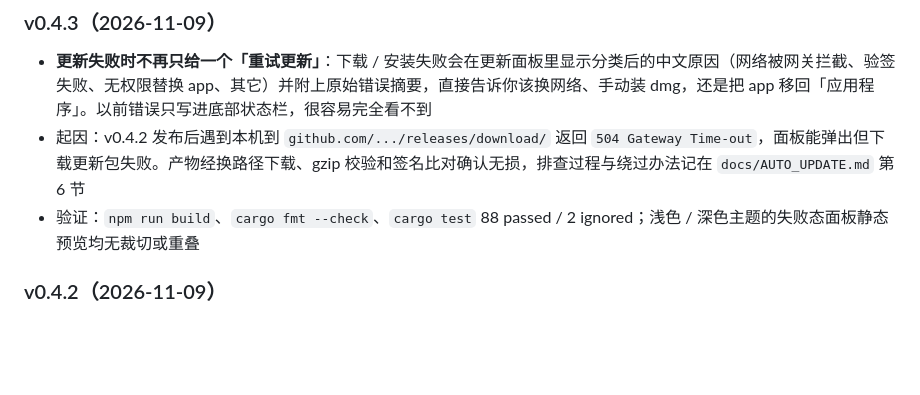
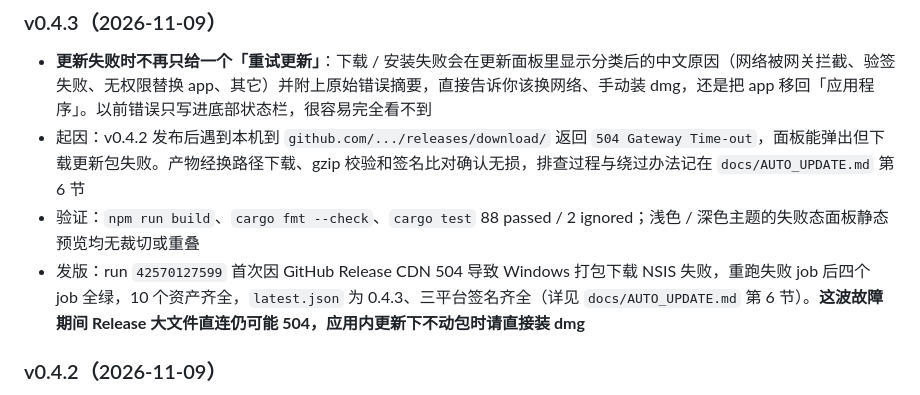
Before and after one commit to Joker-desire/SP, a Markdown page: README.md, the part around the change. GitHub-like rendering; blank space fills up the shorter version.

Commit message:
docs: 记录 v0.4.3 发布结果与 Windows 打包 504 重跑经验

```diff
--- a/README.md
+++ b/README.md
@@ -139,6 +139,7 @@ git push && git push origin v0.1.0       # 等 Actions 跑完即可
 - **更新失败时不再只给一个「重试更新」**：下载 / 安装失败会在更新面板里显示分类后的中文原因（网络被网关拦截、验签失败、无权限替换 app、其它）并附上原始错误摘要，直接告诉你该换网络、手动装 dmg，还是把 app 移回「应用程序」。以前错误只写进底部状态栏，很容易完全看不到
 - 起因：v0.4.2 发布后遇到本机到 `github.com/.../releases/download/` 返回 `504 Gateway Time-out`，面板能弹出但下载更新包失败。产物经换路径下载、gzip 校验和签名比对确认无损，排查过程与绕过办法记在 `docs/AUTO_UPDATE.md` 第 6 节
 - 验证：`npm run build`、`cargo fmt --check`、`cargo test` 88 passed / 2 ignored；浅色 / 深色主题的失败态面板静态预览均无裁切或重叠
+- 发版：run `42570127599` 首次因 GitHub Release CDN 504 导致 Windows 打包下载 NSIS 失败，重跑失败 job 后四个 job 全绿，10 个资产齐全，`latest.json` 为 0.4.3、三平台签名齐全（详见 `docs/AUTO_UPDATE.md` 第 6 节）。**这波故障期间 Release 大文件直连仍可能 504，应用内更新下不动包时请直接装 dmg**
 
 ### v0.4.2（2026-11-09）
 
```
Also changed, not shown: docs/AUTO_UPDATE.md (+4 -0 lines).
